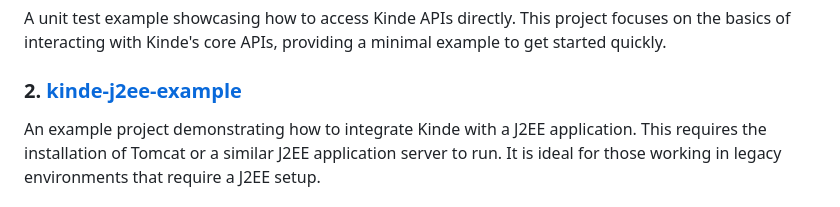
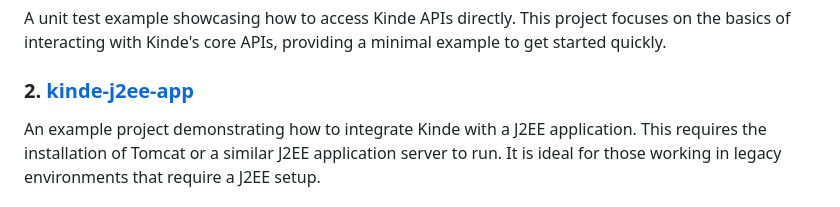
Before and after one commit to kinde-starter-kits/kinde-java-starter-kit, a Markdown page: README.md, the part around the change. Drawn GitHub-style.

Commit message:
fix: Corrected the path

```diff
--- a/README.md
+++ b/README.md
@@ -7,7 +7,7 @@ This repository contains an extended version of the original Kinde Java starter.
 ### 1. [kinde-core-example](./kinde-core-example)
 A unit test example showcasing how to access Kinde APIs directly. This project focuses on the basics of interacting with Kinde's core APIs, providing a minimal example to get started quickly.
 
-### 2. [kinde-j2ee-example](./kinde-j2ee-example)
+### 2. [kinde-j2ee-app](./kinde-j2ee-app)
 An example project demonstrating how to integrate Kinde with a J2EE application. This requires the installation of Tomcat or a similar J2EE application server to run. It is ideal for those working in legacy environments that require a J2EE setup.
 
 ### 3. [kinde-management-example](./kinde-management-example)
```
